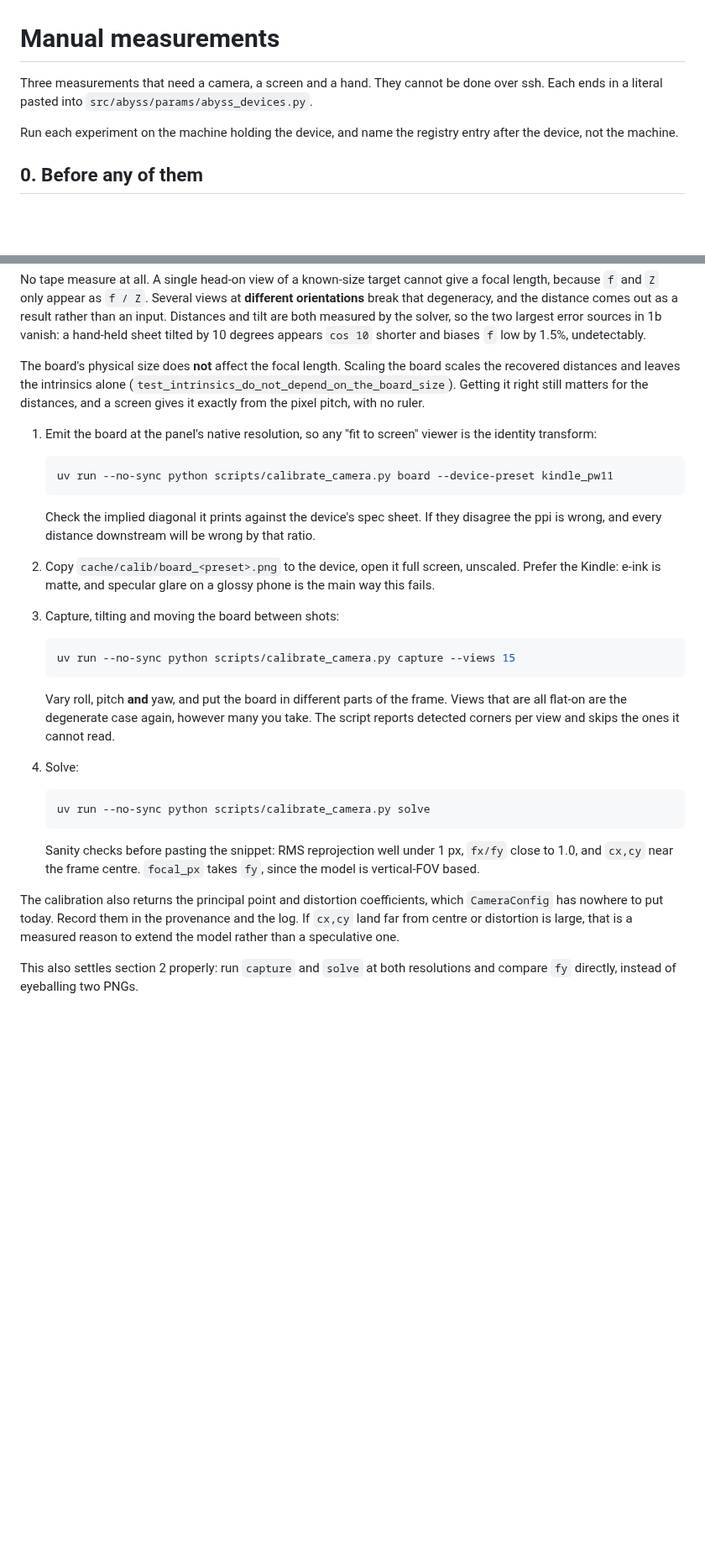
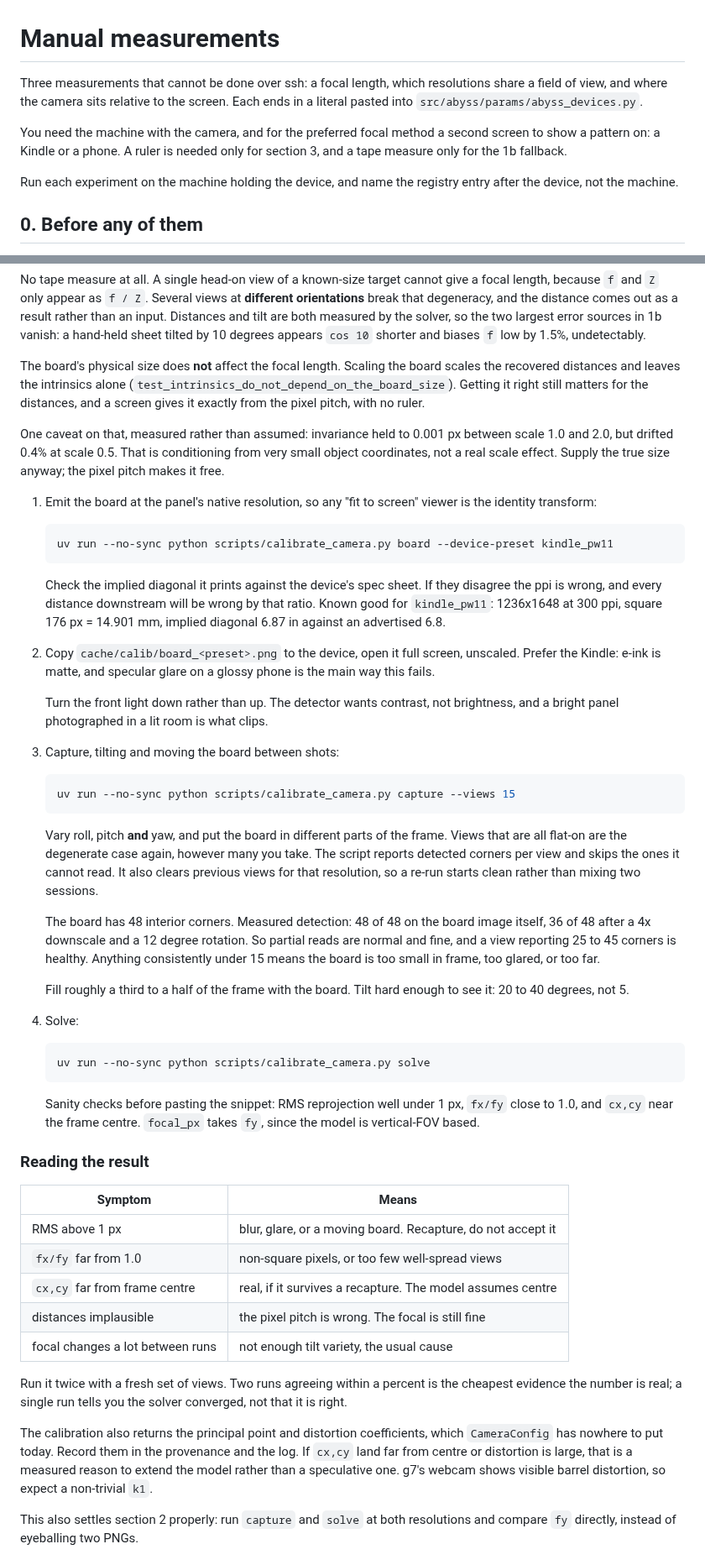
Before and after one commit to Pitrified/abyss, a Markdown page: docs/guides/manual_measurements.md, 2 parts joined by grey strips. Shown at 84% size. Rendered like a GitHub page; blank space fills up the shorter version.

Commit message:
docs: fold the measured calibration numbers into the runbook
The guide had the theory but none of the operating detail that came out of
actually building and exercising the script.

Adds what good looks like, from measured numbers rather than guesses: 48 of 48
corners on the board image, 36 of 48 after a 4x downscale and a 12 degree
rotation, so 25 to 45 per view is healthy and consistently under 15 means the
board is too small, too far or glared. Board should fill a third to a half of
the frame, tilted 20 to 40 degrees rather than 5.

Adds a table for reading the result, the known-good Kindle figures to check a
preset against, the 0.4% conditioning drift at small board scales, and the
advice to run it twice: two runs agreeing within a percent is the cheapest
evidence the number is real, where one run only says the solver converged.

Also corrects the intro, which claimed the measurements need a camera and a
hand. The preferred method needs a second screen, and says which tool each
section actually requires.

Co-Authored-By: Claude Opus 5 (1M context) <noreply@anthropic.com>
Claude-Session: https://claude.ai/code/session_01BTo7vi4DUMtEvSXGtWKcmG

````diff
--- a/docs/guides/manual_measurements.md
+++ b/docs/guides/manual_measurements.md
@@ -1,7 +1,12 @@
 # Manual measurements
 
-Three measurements that need a camera, a screen and a hand. They cannot be done over ssh.
-Each ends in a literal pasted into `src/abyss/params/abyss_devices.py`.
+Three measurements that cannot be done over ssh: a focal length, which resolutions share a field
+of view, and where the camera sits relative to the screen. Each ends in a literal pasted into
+`src/abyss/params/abyss_devices.py`.
+
+You need the machine with the camera, and for the preferred focal method a second screen to show
+a pattern on: a Kindle or a phone. A ruler is needed only for section 3, and a tape measure only
+for the 1b fallback.
 
 Run each experiment on the machine holding the device, and name the registry entry after the
 device, not the machine.
@@ -37,6 +42,10 @@ recovered distances and leaves the intrinsics alone
 (`test_intrinsics_do_not_depend_on_the_board_size`). Getting it right still matters for the
 distances, and a screen gives it exactly from the pixel pitch, with no ruler.
 
+One caveat on that, measured rather than assumed: invariance held to 0.001 px between scale 1.0
+and 2.0, but drifted 0.4% at scale 0.5. That is conditioning from very small object coordinates,
+not a real scale effect. Supply the true size anyway; the pixel pitch makes it free.
+
 1. Emit the board at the panel's native resolution, so any "fit to screen" viewer is the identity
    transform:
 
@@ -45,10 +54,15 @@ distances, and a screen gives it exactly from the pixel pitch, with no ruler.
    ```
 
    Check the implied diagonal it prints against the device's spec sheet. If they disagree the ppi
-   is wrong, and every distance downstream will be wrong by that ratio.
+   is wrong, and every distance downstream will be wrong by that ratio. Known good for
+   `kindle_pw11`: 1236x1648 at 300 ppi, square 176 px = 14.901 mm, implied diagonal 6.87 in
+   against an advertised 6.8.
 
 2. Copy `cache/calib/board_<preset>.png` to the device, open it full screen, unscaled. Prefer the
    Kindle: e-ink is matte, and specular glare on a glossy phone is the main way this fails.
+
+   Turn the front light down rather than up. The detector wants contrast, not brightness, and a
+   bright panel photographed in a lit room is what clips.
 
 3. Capture, tilting and moving the board between shots:
 
@@ -58,7 +72,16 @@ distances, and a screen gives it exactly from the pixel pitch, with no ruler.
 
    Vary roll, pitch **and** yaw, and put the board in different parts of the frame. Views that are
    all flat-on are the degenerate case again, however many you take. The script reports detected
-   corners per view and skips the ones it cannot read.
+   corners per view and skips the ones it cannot read. It also clears previous views for that
+   resolution, so a re-run starts clean rather than mixing two sessions.
+
+   The board has 48 interior corners. Measured detection: 48 of 48 on the board image itself, 36
+   of 48 after a 4x downscale and a 12 degree rotation. So partial reads are normal and fine, and
+   a view reporting 25 to 45 corners is healthy. Anything consistently under 15 means the board is
+   too small in frame, too glared, or too far.
+
+   Fill roughly a third to a half of the frame with the board. Tilt hard enough to see it: 20 to
+   40 degrees, not 5.
 
 4. Solve:
 
@@ -70,10 +93,23 @@ distances, and a screen gives it exactly from the pixel pitch, with no ruler.
    1.0, and `cx,cy` near the frame centre. `focal_px` takes `fy`, since the model is vertical-FOV
    based.
 
+### Reading the result
+
+| Symptom | Means |
+| --- | --- |
+| RMS above 1 px | blur, glare, or a moving board. Recapture, do not accept it |
+| `fx/fy` far from 1.0 | non-square pixels, or too few well-spread views |
+| `cx,cy` far from frame centre | real, if it survives a recapture. The model assumes centre |
+| distances implausible | the pixel pitch is wrong. The focal is still fine |
+| focal changes a lot between runs | not enough tilt variety, the usual cause |
+
+Run it twice with a fresh set of views. Two runs agreeing within a percent is the cheapest
+evidence the number is real; a single run tells you the solver converged, not that it is right.
+
 The calibration also returns the principal point and distortion coefficients, which `CameraConfig`
 has nowhere to put today. Record them in the provenance and the log. If `cx,cy` land far from
 centre or distortion is large, that is a measured reason to extend the model rather than a
-speculative one.
+speculative one. g7's webcam shows visible barrel distortion, so expect a non-trivial `k1`.
 
 This also settles section 2 properly: run `capture` and `solve` at both resolutions and compare
 `fy` directly, instead of eyeballing two PNGs.
````
